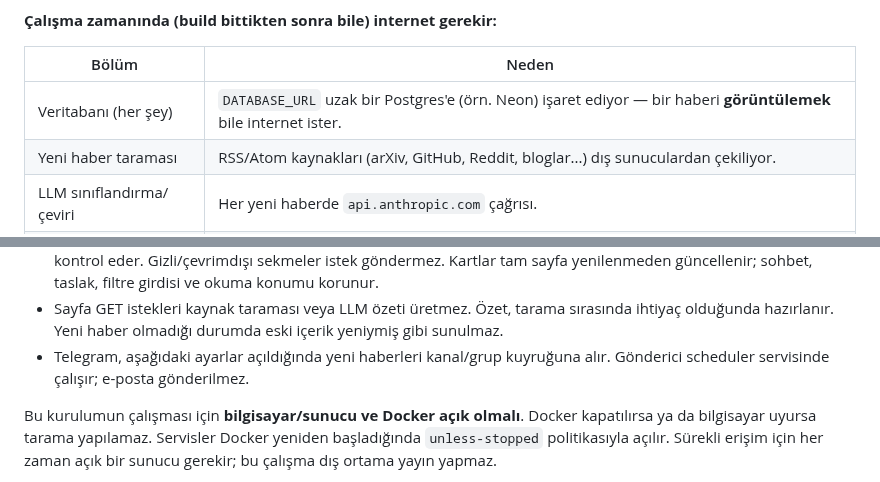
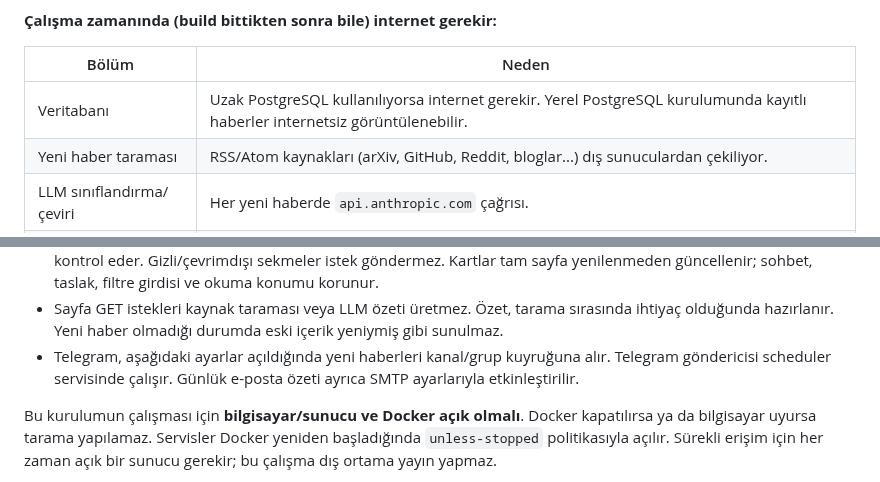
Before and after one commit to Rk1coder/ai-news-radar, a Markdown page: README.md, 2 parts joined by grey strips. Rendered like a GitHub page.

```diff
--- a/README.md
+++ b/README.md
@@ -85,7 +92,7 @@ yerel olarak paketlenir.
 
 | Bölüm | Neden |
 | --- | --- |
-| Veritabanı (her şey) | `DATABASE_URL` uzak bir Postgres'e (örn. Neon) işaret ediyor — bir haberi **görüntülemek** bile internet ister. |
+| Veritabanı | Uzak PostgreSQL kullanılıyorsa internet gerekir. Yerel PostgreSQL kurulumunda kayıtlı haberler internetsiz görüntülenebilir. |
 | Yeni haber taraması | RSS/Atom kaynakları (arXiv, GitHub, Reddit, bloglar...) dış sunuculardan çekiliyor. |
 | LLM sınıflandırma/çeviri | Her yeni haberde `api.anthropic.com` çağrısı. |
 | Radar Asistanı (sohbet) | Anthropic API + orijinal makale metnini kaynağın kendi URL'sinden çekme (`chat.py`). |
@@ -125,7 +128,8 @@ birbirini dışlar.
   sırasında ihtiyaç olduğunda hazırlanır. Yeni haber olmadığı durumda eski
   içerik yeniymiş gibi sunulmaz.
 - Telegram, aşağıdaki ayarlar açıldığında yeni haberleri kanal/grup kuyruğuna alır.
-  Gönderici scheduler servisinde çalışır; e-posta gönderilmez.
+  Telegram göndericisi scheduler servisinde çalışır. Günlük e-posta özeti
+  ayrıca SMTP ayarlarıyla etkinleştirilir.
 
 Bu kurulumun çalışması için **bilgisayar/sunucu ve Docker açık olmalı**. Docker
 kapatılırsa ya da bilgisayar uyursa tarama yapılamaz. Servisler Docker yeniden
```
Also changed, not shown: other parts of README.md (+20 -17 lines), docs/self-hosting.md (added, +82 -0 lines), docs/screenshots/daily-email.jpg (added), 9 other files.
